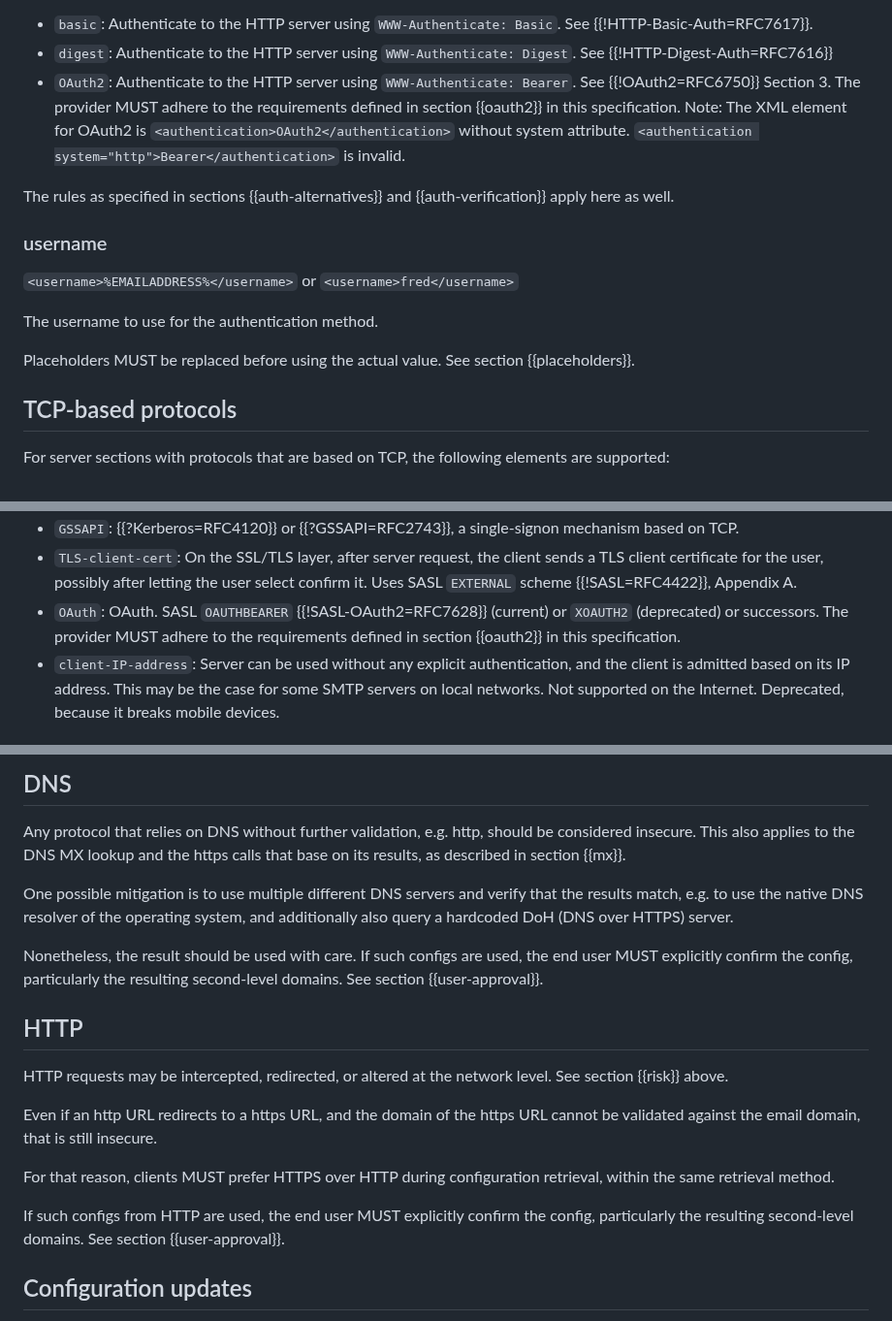
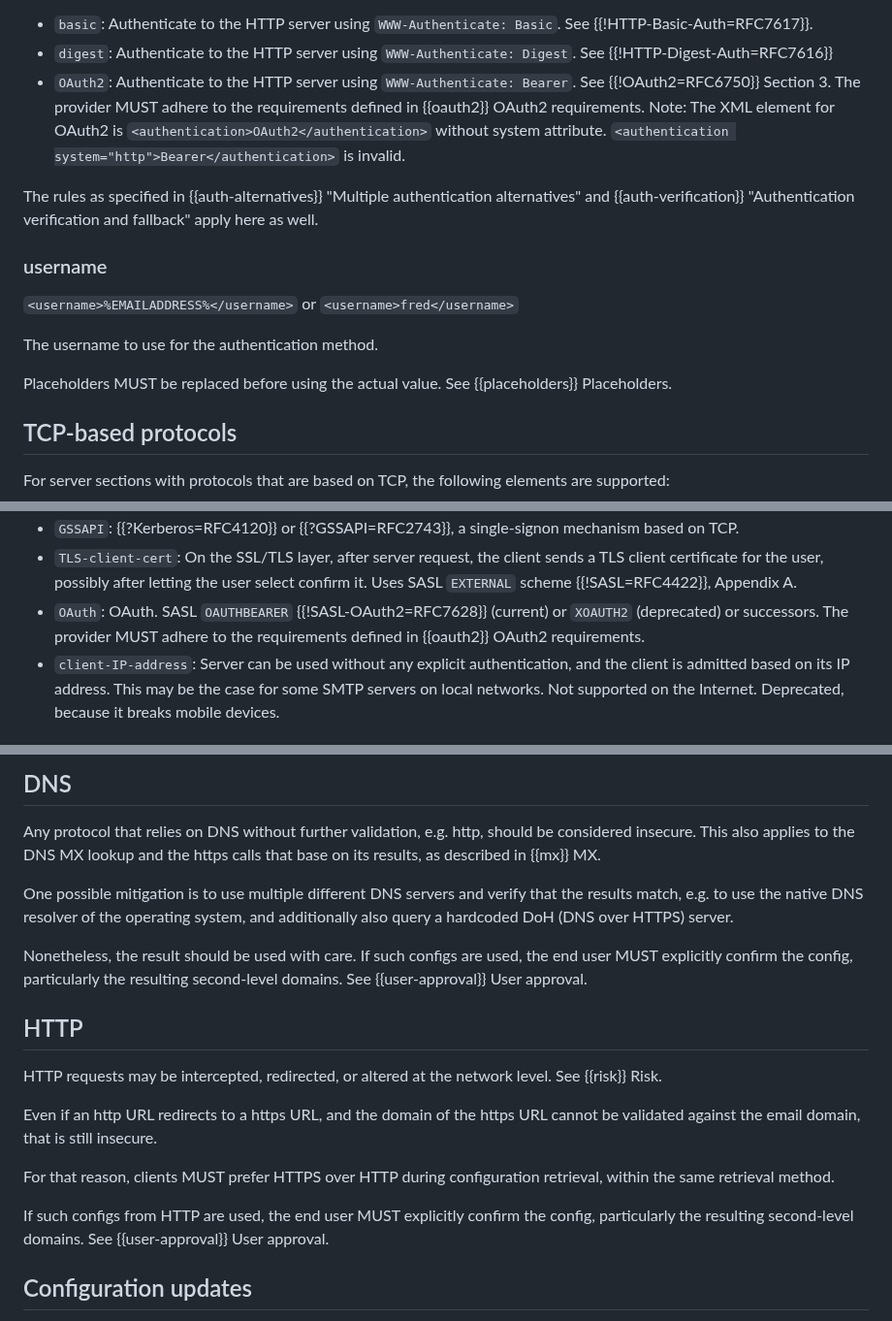
Before and after one commit to benbucksch/autoconfig-spec, a Markdown page: draft-ietf-mailmaint-autoconfig.md, 3 parts joined by grey strips. Shown at 97% size. Rendered like a GitHub page.

Commit message:
Section references, take 4

```diff
--- a/draft-ietf-mailmaint-autoconfig.md
+++ b/draft-ietf-mailmaint-autoconfig.md
@@ -507,14 +507,14 @@ attribute is optional when a https: or wss: URL is used.
   `WWW-Authenticate: Digest`. See {{!HTTP-Digest-Auth=RFC7616}}
 * `OAuth2`: Authenticate to the HTTP server using
   `WWW-Authenticate: Bearer`. See {{!OAuth2=RFC6750}} Section 3.
-  The provider MUST adhere to the requirements defined in section {{oauth2}}
-  in this specification.
+  The provider MUST adhere to the requirements defined in {{oauth2}}
+  OAuth2 requirements.
   Note: The XML element for OAuth2 is
   `<authentication>OAuth2</authentication>` without system attribute.
   `<authentication system="http">Bearer</authentication>` is invalid.
 
-The rules as specified in sections {{auth-alternatives}} and
-{{auth-verification}} apply here as well.
+The rules as specified in {{auth-alternatives}} "Multiple authentication alternatives" and
+{{auth-verification}} "Authentication verification and fallback" apply here as well.
 
 ### username
 
@@ -522,7 +522,7 @@ The rules as specified in sections {{auth-alternatives}} and
 
 The username to use for the authentication method.
 
-Placeholders MUST be replaced before using the actual value. See section {{placeholders}}.
+Placeholders MUST be replaced before using the actual value. See {{placeholders}} Placeholders.
 
 ## TCP-based protocols
 
@@ -617,8 +617,7 @@ protocol, or a SASL scheme, or a successor to SASL.
   select confirm it. Uses SASL `EXTERNAL` scheme {{!SASL=RFC4422}}, Appendix A.
 * `OAuth`: OAuth. SASL `OAUTHBEARER` {{!SASL-OAuth2=RFC7628}} (current) or
   `XOAUTH2` (deprecated) or successors.
-  The provider MUST adhere to the requirements defined in section {{oauth2}} in
-  this specification.
+  The provider MUST adhere to the requirements defined in {{oauth2}} OAuth2 requirements.
 * `client-IP-address`: Server can be used without any explicit authentication,
   and the client is admitted based on its IP address.
   This may be the case for some SMTP servers on local networks.
@@ -1076,7 +1075,7 @@ multi-factor authentication steps required.
 Any protocol that relies on DNS without further validation, e.g. http, should
 be considered insecure.
 This also applies to the DNS MX lookup and the https calls that base on its
-results, as described in section {{mx}}.
+results, as described in {{mx}} MX.
 
 One possible mitigation is to use multiple different DNS servers and verify
 that the results match, e.g. to use the native DNS resolver of the operating
@@ -1084,12 +1083,12 @@ system, and additionally also query a hardcoded DoH (DNS over HTTPS) server.
 
 Nonetheless, the result should be used with care. If such configs are used,
 the end user MUST explicitly confirm the config, particularly the resulting
-second-level domains. See section {{user-approval}}.
+second-level domains. See {{user-approval}} User approval.
 
 ## HTTP
 
 HTTP requests may be intercepted, redirected, or altered at the network level.
-See section {{risk}} above.
+See {{risk}} Risk.
 
 Even if an http URL redirects to a https URL, and the domain of the https URL
 cannot be validated against the email domain, that is still insecure.
@@ -1098,7 +1097,7 @@ For that reason, clients MUST prefer HTTPS over HTTP during configuration retrie
 within the same retrieval method.
 
 If such configs from HTTP are used, the end user MUST explicitly confirm the
-config, particularly the resulting second-level domains. See section {{user-approval}}.
+config, particularly the resulting second-level domains. See {{user-approval}} User approval.
 
 ## Configuration updates
 
```
Also changed, not shown: other parts of draft-ietf-mailmaint-autoconfig.md (+6 -6 lines).
